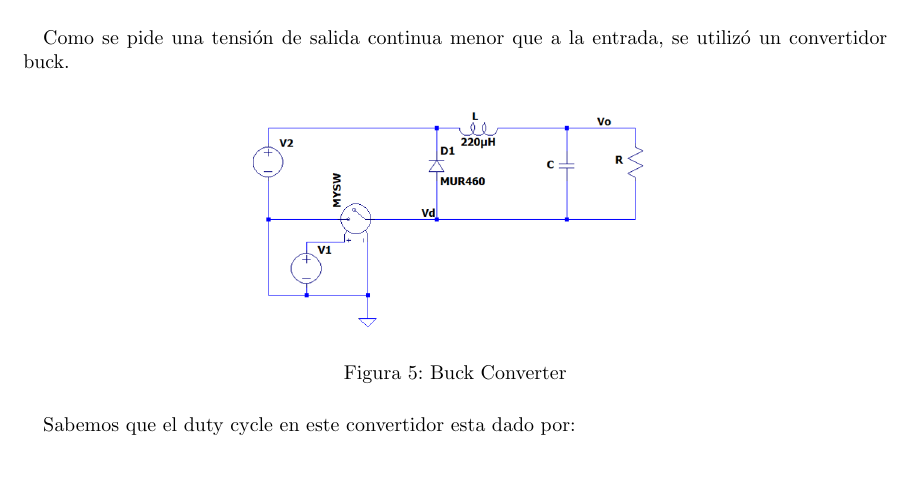
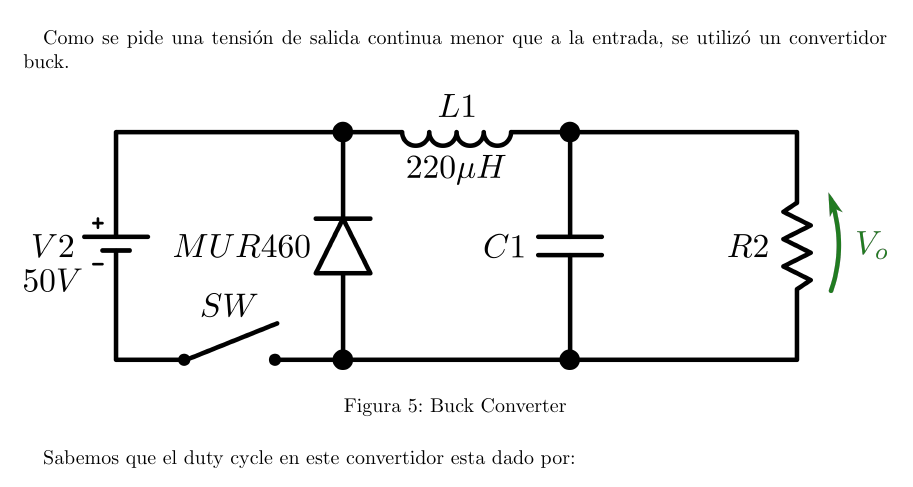
Before and after one commit to mregueira/Electro4, a LaTeX document (TP1/Informe/e4_tp1_main.tex, which reads TP1/Informe/e4_tp1_ej2.tex): part of page 9 of 19, cut so that both start at the same text. Compiled offline with pdfLaTeX.

Commit message:
edite imagen circuito

```diff
--- a/TP1/Informe/e4_tp1_ej2.tex
+++ b/TP1/Informe/e4_tp1_ej2.tex
@@ -24,7 +24,7 @@ Como se pide una tensi\'on de salida continua menor que a la entrada, se utiliz\
 
 \begin{figure}[H]
   \centering
-    \includegraphics[scale = 1]{Imagenes/punto2/Circuito}
+    \includegraphics[scale = 0.8]{Imagenes/punto2/Circuito2.png}
   \caption{Buck Converter}
   \label{Circuito}
 \end{figure}
```
